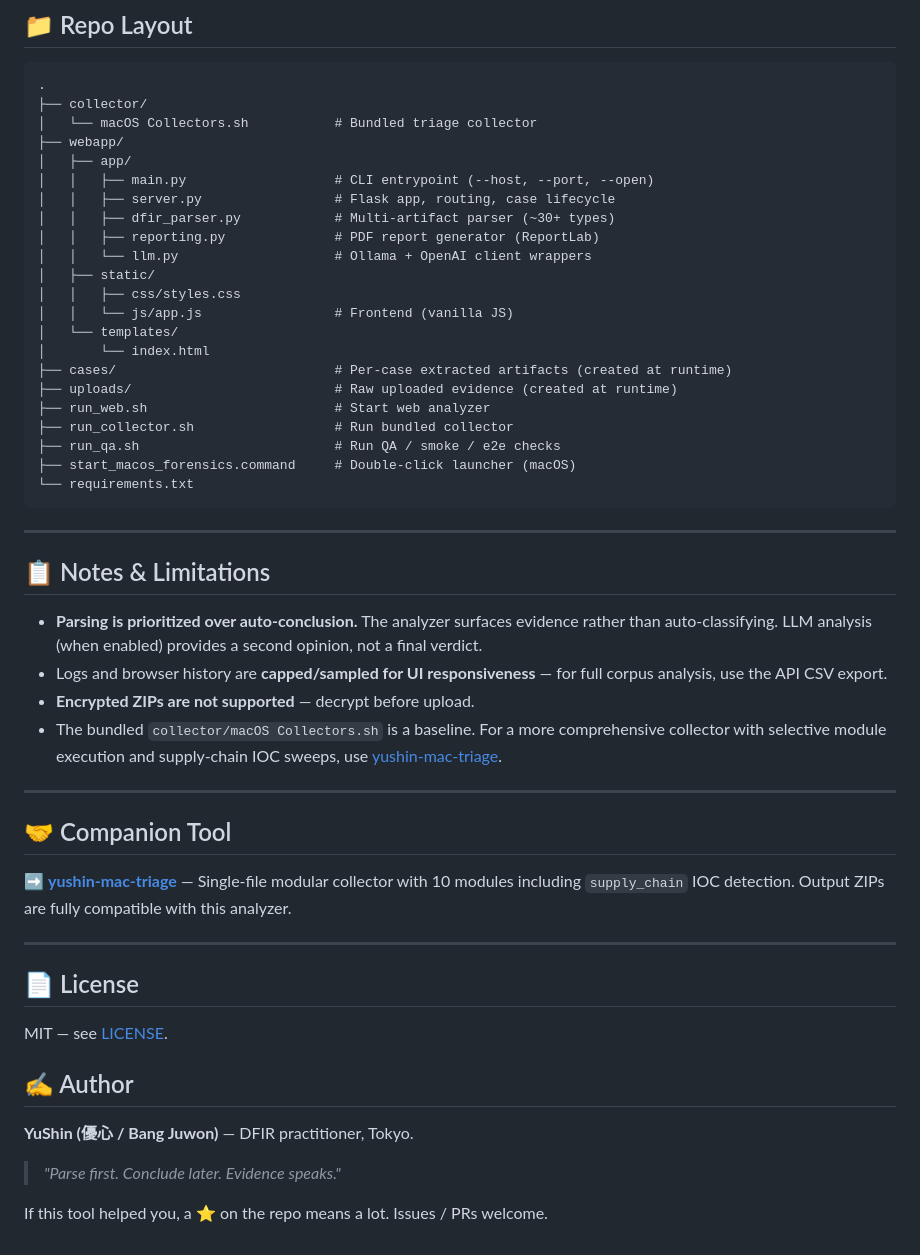
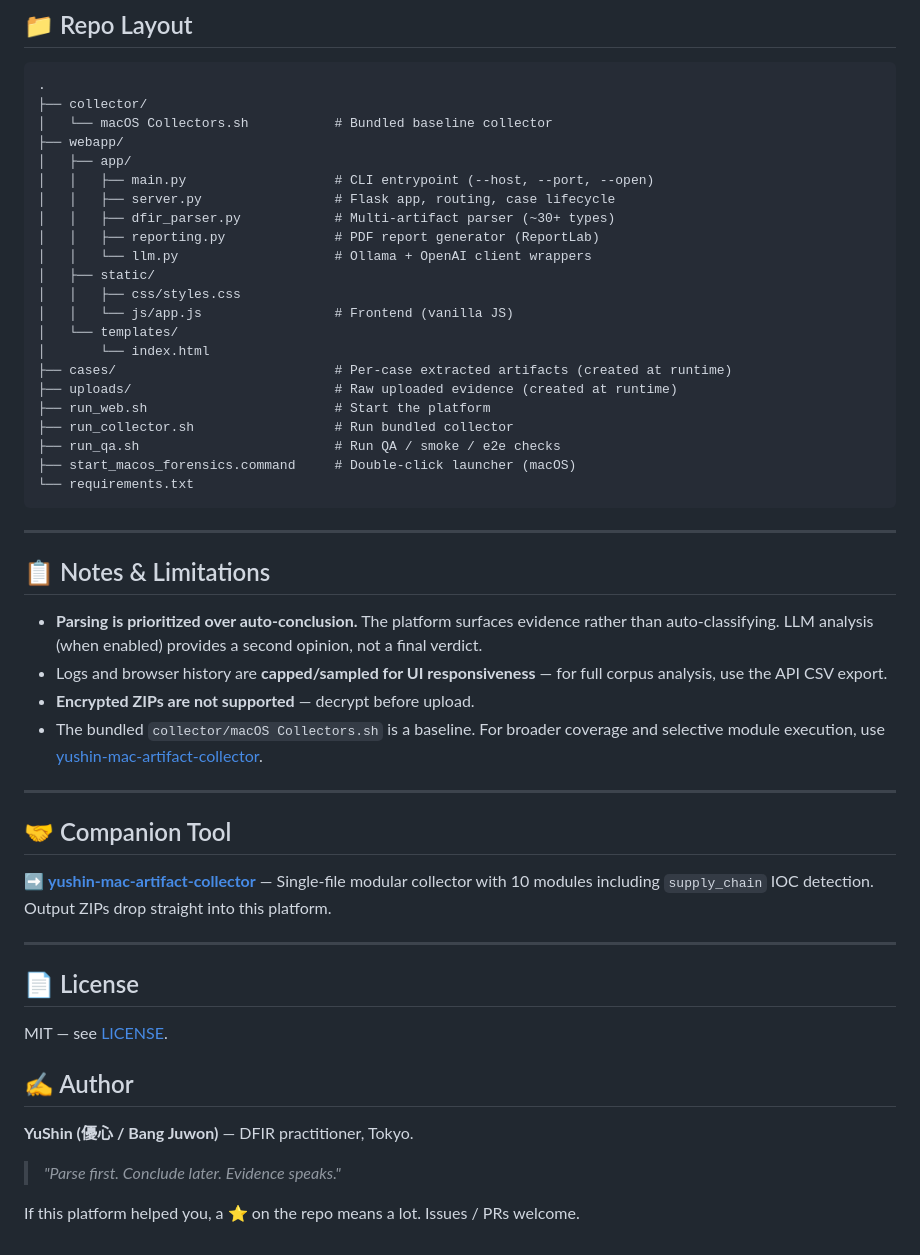
Before and after one commit to Juwon1405/yushin-mac-analyzer, a Markdown page: README.md, the part around one of its changes. GitHub-like rendering.

````diff
--- a/README.md
+++ b/README.md
@@ -153,7 +176,7 @@ This will upload the ZIP, run the rows query, generate a PDF report, and downloa
 ```
 .
 ├── collector/
-│   └── macOS Collectors.sh           # Bundled triage collector
+│   └── macOS Collectors.sh           # Bundled baseline collector
 ├── webapp/
 │   ├── app/
 │   │   ├── main.py                   # CLI entrypoint (--host, --port, --open)
@@ -168,7 +191,7 @@ This will upload the ZIP, run the rows query, generate a PDF report, and downloa
 │       └── index.html
 ├── cases/                            # Per-case extracted artifacts (created at runtime)
 ├── uploads/                          # Raw uploaded evidence (created at runtime)
-├── run_web.sh                        # Start web analyzer
+├── run_web.sh                        # Start the platform
 ├── run_collector.sh                  # Run bundled collector
 ├── run_qa.sh                         # Run QA / smoke / e2e checks
 ├── start_macos_forensics.command     # Double-click launcher (macOS)
@@ -179,16 +202,16 @@ This will upload the ZIP, run the rows query, generate a PDF report, and downloa
 
 ## 📋 Notes & Limitations
 
-- **Parsing is prioritized over auto-conclusion.** The analyzer surfaces evidence rather than auto-classifying. LLM analysis (when enabled) provides a second opinion, not a final verdict.
+- **Parsing is prioritized over auto-conclusion.** The platform surfaces evidence rather than auto-classifying. LLM analysis (when enabled) provides a second opinion, not a final verdict.
 - Logs and browser history are **capped/sampled for UI responsiveness** — for full corpus analysis, use the API CSV export.
 - **Encrypted ZIPs are not supported** — decrypt before upload.
-- The bundled `collector/macOS Collectors.sh` is a baseline. For a more comprehensive collector with selective module execution and supply-chain IOC sweeps, use [yushin-mac-triage](https://github.com/Juwon1405/yushin-mac-triage).
+- The bundled `collector/macOS Collectors.sh` is a baseline. For broader coverage and selective module execution, use [yushin-mac-artifact-collector](https://github.com/Juwon1405/yushin-mac-artifact-collector).
 
 ---
 
 ## 🤝 Companion Tool
 
-➡️ **[yushin-mac-triage](https://github.com/Juwon1405/yushin-mac-triage)** — Single-file modular collector with 10 modules including `supply_chain` IOC detection. Output ZIPs are fully compatible with this analyzer.
+➡️ **[yushin-mac-artifact-collector](https://github.com/Juwon1405/yushin-mac-artifact-collector)** — Single-file modular collector with 10 modules including `supply_chain` IOC detection. Output ZIPs drop straight into this platform.
 
 ---
 
@@ -202,4 +225,4 @@ MIT — see [LICENSE](LICENSE).
 
 > *"Parse first. Conclude later. Evidence speaks."*
 
-If this tool helped you, a ⭐ on the repo means a lot. Issues / PRs welcome.
+If this platform helped you, a ⭐ on the repo means a lot. Issues / PRs welcome.
````
Also changed, not shown: other parts of README.md (+57 -34 lines).
